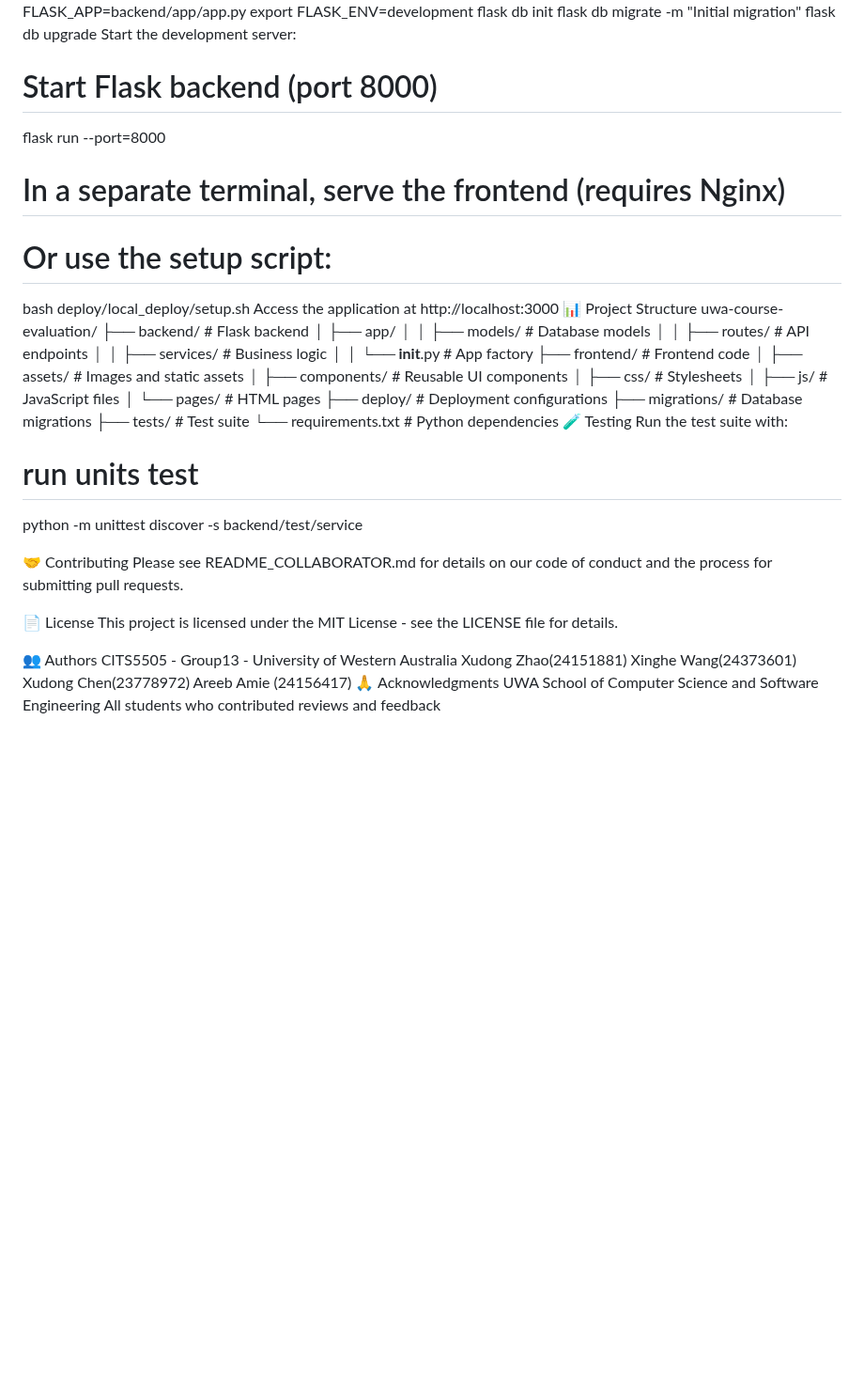
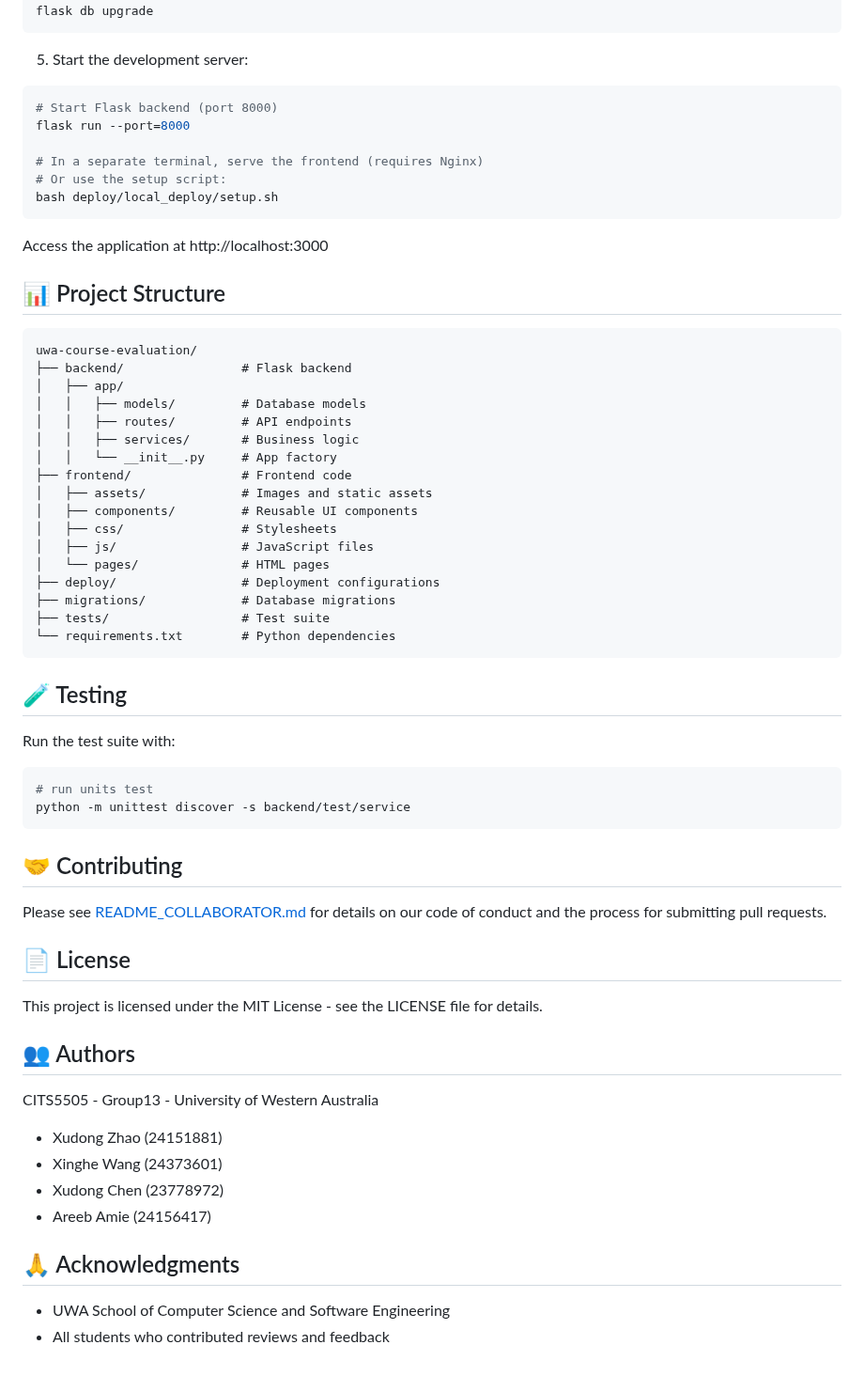
Before and after one commit to HashZard/CITS5505-Group, a Markdown page: README.md, the part around one of its changes. Shown at 94% size. Drawn GitHub-style; blank space fills up the shorter version.

````diff
--- a/README.md
+++ b/README.md
@@ -57,15 +79,23 @@ export FLASK_ENV=development
 flask db init
 flask db migrate -m "Initial migration"
 flask db upgrade
-Start the development server:
+```
+
+5. Start the development server:
+```bash
 # Start Flask backend (port 8000)
 flask run --port=8000
 
 # In a separate terminal, serve the frontend (requires Nginx)
 # Or use the setup script:
 bash deploy/local_deploy/setup.sh
+```
+
 Access the application at http://localhost:3000
-📊 Project Structure
+
+## 📊 Project Structure
+
+```
 uwa-course-evaluation/
 ├── backend/                # Flask backend
 │   ├── app/
@@ -83,20 +113,34 @@ uwa-course-evaluation/
 ├── migrations/             # Database migrations
 ├── tests/                  # Test suite
 └── requirements.txt        # Python dependencies
-🧪 Testing
+```
+
+## 🧪 Testing
+
 Run the test suite with:
 
+```bash
 # run units test
 python -m unittest discover -s backend/test/service
+```
 
-🤝 Contributing
-Please see README_COLLABORATOR.md for details on our code of conduct and the process for submitting pull requests.
+## 🤝 Contributing
 
-📄 License
+Please see [README_COLLABORATOR.md](README_COLLABORATOR.md) for details on our code of conduct and the process for submitting pull requests.
+
+## 📄 License
+
 This project is licensed under the MIT License - see the LICENSE file for details.
 
-👥 Authors
-CITS5505 - Group13 - University of Western Australia Xudong Zhao(24151881) Xinghe Wang(24373601) Xudong Chen(23778972) Areeb Amie (24156417)
-🙏 Acknowledgments
-UWA School of Computer Science and Software Engineering
-All students who contributed reviews and feedback
+## 👥 Authors
+
+CITS5505 - Group13 - University of Western Australia
+- Xudong Zhao (24151881)
+- Xinghe Wang (24373601)
+- Xudong Chen (23778972)
+- Areeb Amie (24156417)
+
+## 🙏 Acknowledgments
+
+- UWA School of Computer Science and Software Engineering
+- All students who contributed reviews and feedback
````
Also changed, not shown: other parts of README.md (+63 -41 lines).
